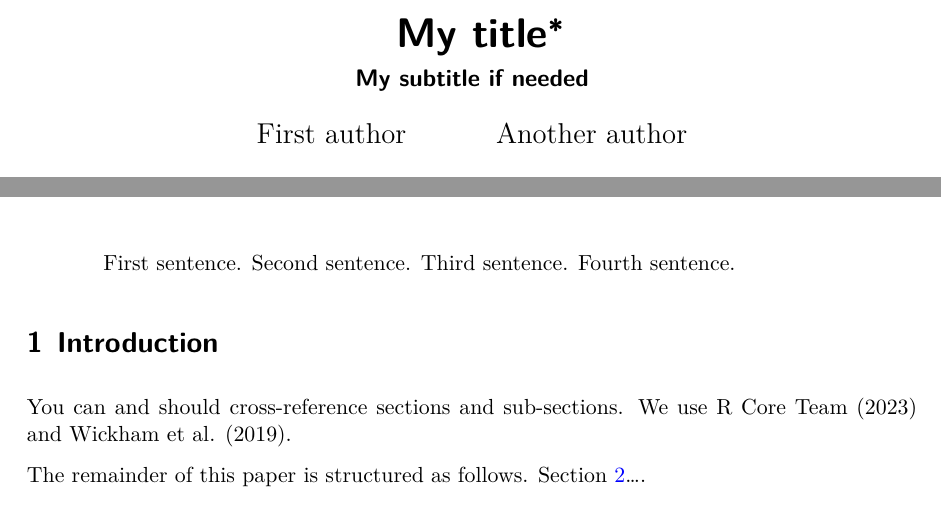
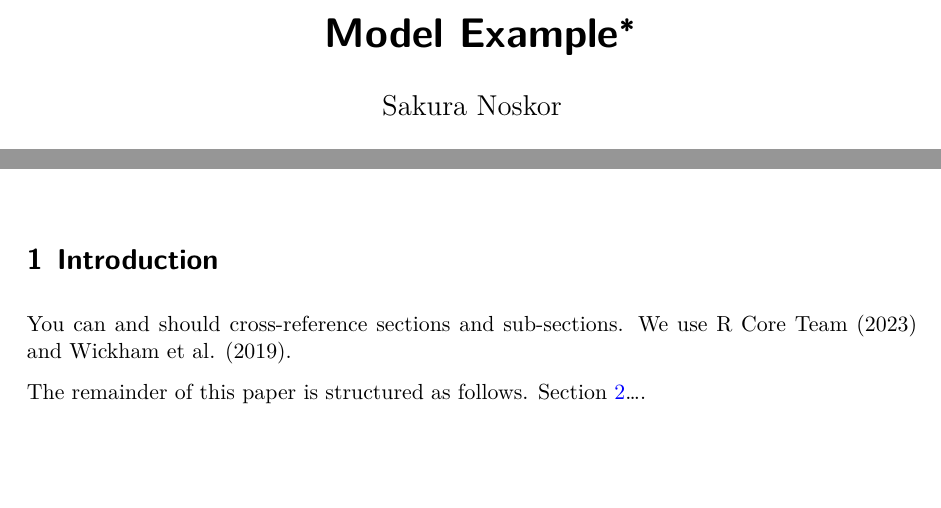
Before and after one commit to NotSakura/MarathonExamination, a Quarto document (paper/paper.qmd): two parts of page 1 of 6, joined at a grey line, cut so that both start at the same text, the shorter picture padded with empty space. The pictures show the output file paper/paper.pdf that the author committed with the source.

Commit message:
small changes added like title changed and author changed. Ran the code to see if the midels work

```diff
--- a/paper/paper.qmd
+++ b/paper/paper.qmd
@@ -1,13 +1,9 @@
 ---
-title: "My title"
-subtitle: "My subtitle if needed"
-author:
-  - First author
-  - Another author
-thanks: "Code and data are available at: LINK."
+title: "Model Example"
+author: "Sakura Noskor"
+thanks: "Code and data are available at: https://github.com/NotSakura/MarathonExamination.git"
 date: today
 date-format: long
-abstract: "First sentence. Second sentence. Third sentence. Fourth sentence."
 format: pdf
 number-sections: true
 bibliography: references.bib
```
Also changed, not shown: models/first_model.rds, paper/paper.pdf.
